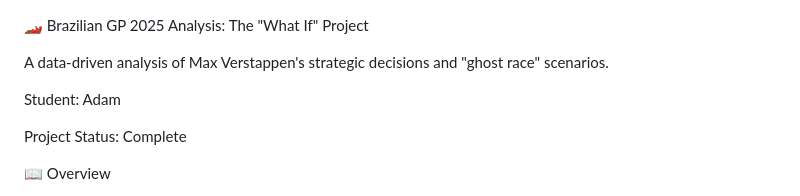
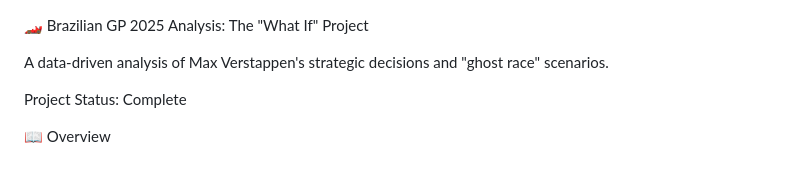
Before and after one commit to Aeroso1/FastF1, a Markdown page: README.md, the part around the change. GitHub-like rendering; blank space fills up the shorter version.

Commit message:
Update README
Removed student name from the README.

```diff
--- a/README.md
+++ b/README.md
@@ -1,8 +1,6 @@
 🏎️ Brazilian GP 2025 Analysis: The "What If" Project
 
 A data-driven analysis of Max Verstappen's strategic decisions and "ghost race" scenarios.
-
-Student: Adam
 
 Project Status: Complete
 
```
